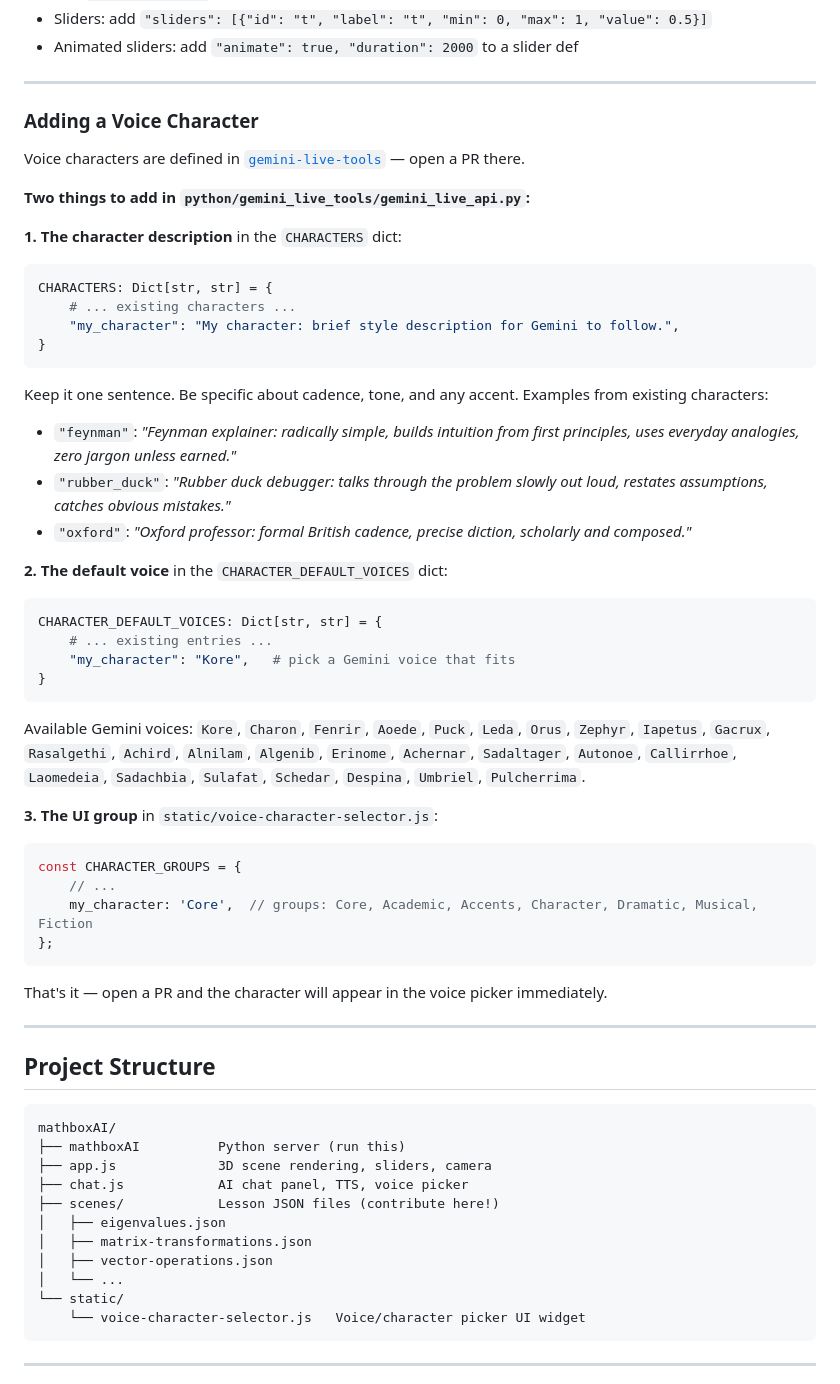
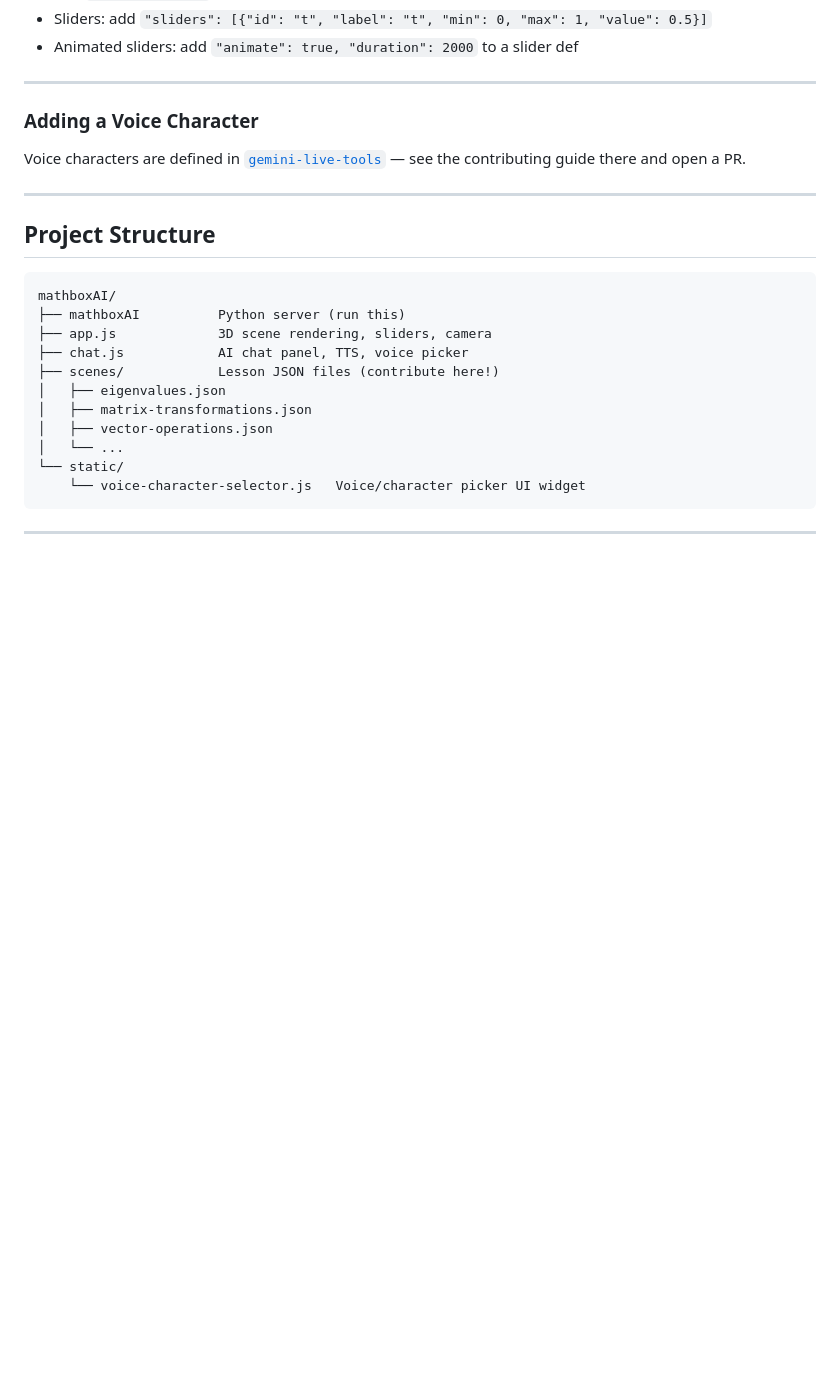
Before and after one commit to ibenian/mathboxAI, a Markdown page: README.md, the part around the change. Drawn GitHub-style; blank space fills up the shorter version.

Commit message:
docs: replace voice character section with pointer to gemini-live-tools
Co-Authored-By: Claude Sonnet 4.6 <noreply@anthropic.com>

````diff
--- a/README.md
+++ b/README.md
@@ -110,48 +110,7 @@ Use the built-in scenes in `scenes/` as reference — `eigenvalues.json` and `ma
 
 ### Adding a Voice Character
 
-Voice characters are defined in [`gemini-live-tools`](https://github.com/ibenian/gemini-live-tools) — open a PR there.
-
-**Two things to add in `python/gemini_live_tools/gemini_live_api.py`:**
-
-**1. The character description** in the `CHARACTERS` dict:
-
-```python
-CHARACTERS: Dict[str, str] = {
-    # ... existing characters ...
-    "my_character": "My character: brief style description for Gemini to follow.",
-}
-```
-
-Keep it one sentence. Be specific about cadence, tone, and any accent. Examples from existing characters:
-- `"feynman"`: *"Feynman explainer: radically simple, builds intuition from first principles, uses everyday analogies, zero jargon unless earned."*
-- `"rubber_duck"`: *"Rubber duck debugger: talks through the problem slowly out loud, restates assumptions, catches obvious mistakes."*
-- `"oxford"`: *"Oxford professor: formal British cadence, precise diction, scholarly and composed."*
-
-**2. The default voice** in the `CHARACTER_DEFAULT_VOICES` dict:
-
-```python
-CHARACTER_DEFAULT_VOICES: Dict[str, str] = {
-    # ... existing entries ...
-    "my_character": "Kore",   # pick a Gemini voice that fits
-}
-```
-
-Available Gemini voices: `Kore`, `Charon`, `Fenrir`, `Aoede`, `Puck`, `Leda`, `Orus`, `Zephyr`,
-`Iapetus`, `Gacrux`, `Rasalgethi`, `Achird`, `Alnilam`, `Algenib`, `Erinome`, `Achernar`,
-`Sadaltager`, `Autonoe`, `Callirrhoe`, `Laomedeia`, `Sadachbia`, `Sulafat`, `Schedar`,
-`Despina`, `Umbriel`, `Pulcherrima`.
-
-**3. The UI group** in `static/voice-character-selector.js`:
-
-```js
-const CHARACTER_GROUPS = {
-    // ...
-    my_character: 'Core',  // groups: Core, Academic, Accents, Character, Dramatic, Musical, Fiction
-};
-```
-
-That's it — open a PR and the character will appear in the voice picker immediately.
+Voice characters are defined in [`gemini-live-tools`](https://github.com/ibenian/gemini-live-tools) — see the contributing guide there and open a PR.
 
 ---
 
````
